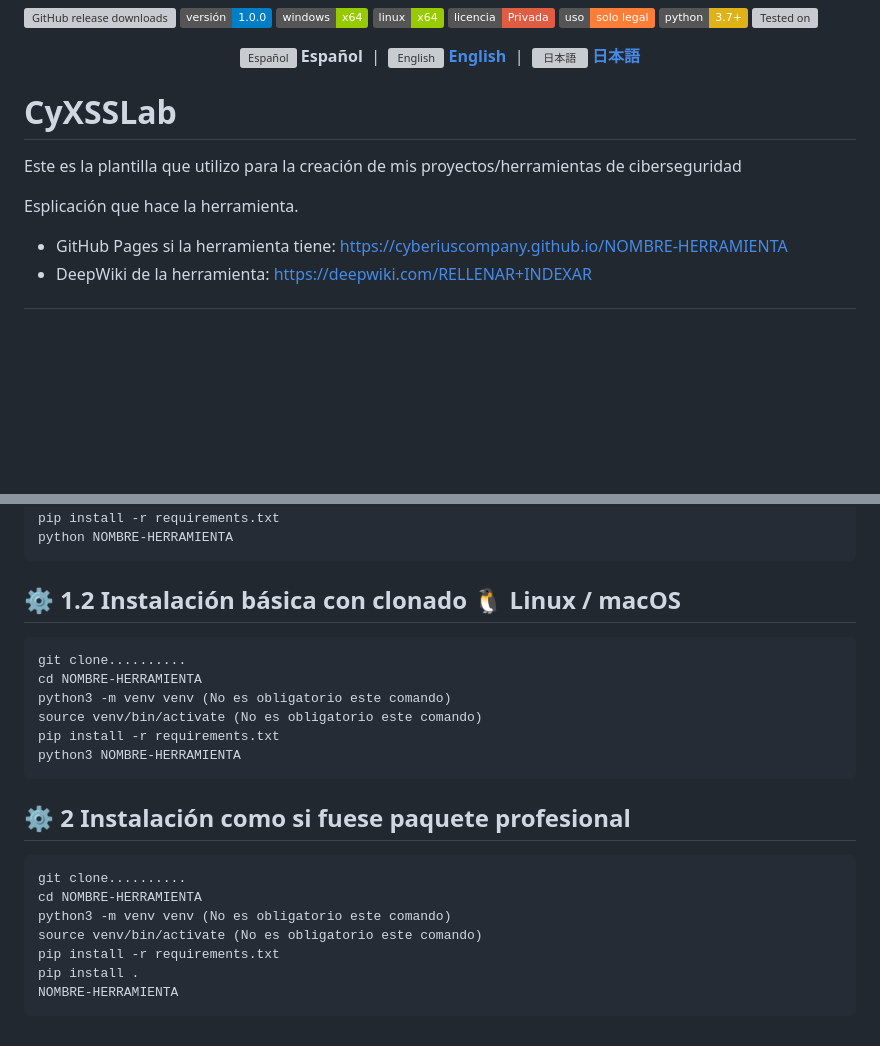
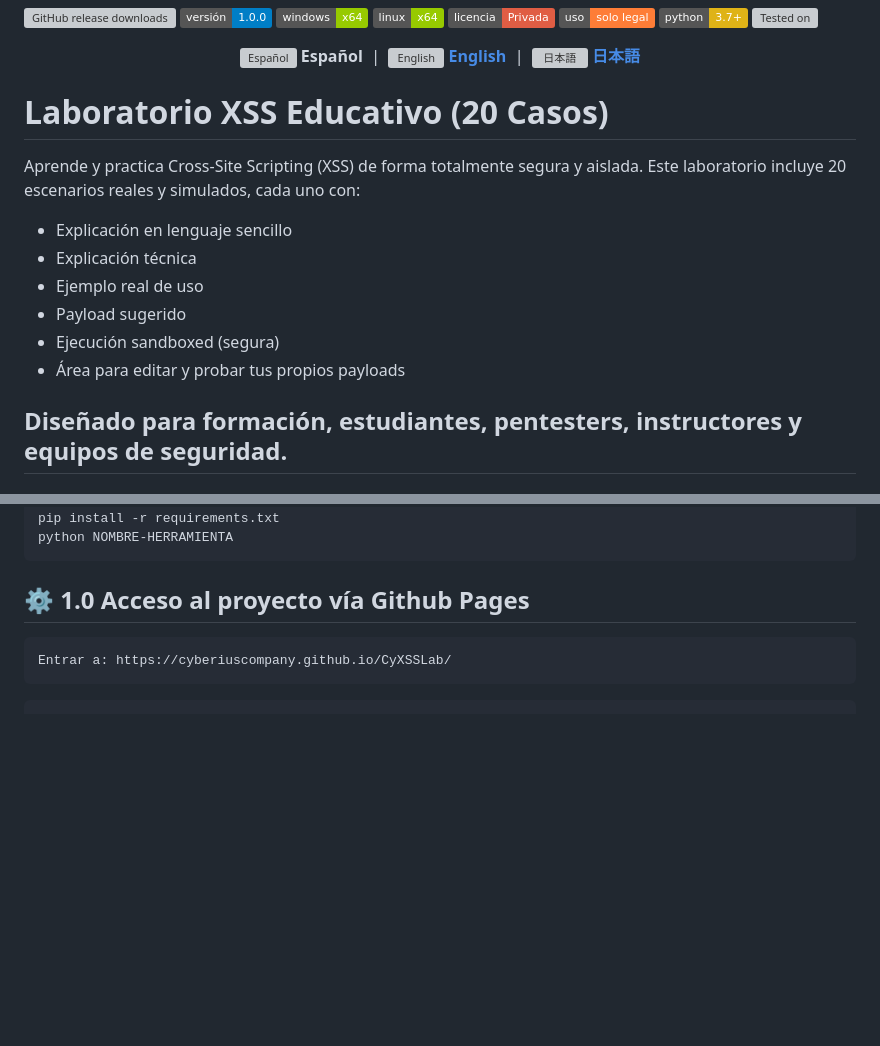
Before and after one commit to cyberiuscompany/CyXSSLab, a Markdown page: README.md, 2 parts joined by grey strips. Rendered like a GitHub page; badges without logos; blank space fills up the shorter version; grey boxes are pictures that could not be loaded.

````diff
--- a/README.md
+++ b/README.md
@@ -22,12 +22,17 @@
   </a>
 </p>
 
-# CyXSSLab
-Este es la plantilla que utilizo para la creación de mis proyectos/herramientas de ciberseguridad
+# Laboratorio XSS Educativo (20 Casos)
+Aprende y practica Cross-Site Scripting (XSS) de forma totalmente segura y aislada.
+Este laboratorio incluye 20 escenarios reales y simulados, cada uno con:
 
-Esplicación que hace la herramienta.
+- Explicación en lenguaje sencillo
+- Explicación técnica
+- Ejemplo real de uso
+- Payload sugerido
+- Ejecución sandboxed (segura)
+- Área para editar y probar tus propios payloads
 
-- GitHub Pages si la herramienta tiene: https://cyberiuscompany.github.io/NOMBRE-HERRAMIENTA
-- DeepWiki de la herramienta: https://deepwiki.com/RELLENAR+INDEXAR
+Diseñado para formación, estudiantes, pentesters, instructores y equipos de seguridad.
 ---
 
@@ -113,25 +109,10 @@ pip install -r requirements.txt
 python NOMBRE-HERRAMIENTA
 ```
 
-## ⚙️ 1.2 Instalación básica con clonado 🐧 Linux / macOS
+## ⚙️ 1.0 Acceso al proyecto vía Github Pages
 
 ```bash
-git clone..........
-cd NOMBRE-HERRAMIENTA
-python3 -m venv venv (No es obligatorio este comando)
-source venv/bin/activate (No es obligatorio este comando)
-pip install -r requirements.txt
-python3 NOMBRE-HERRAMIENTA
+Entrar a: https://cyberiuscompany.github.io/CyXSSLab/
 ```
 
-## ⚙️ 2 Instalación como si fuese paquete profesional
-
-```bash
-git clone..........
-cd NOMBRE-HERRAMIENTA
-python3 -m venv venv (No es obligatorio este comando)
-source venv/bin/activate (No es obligatorio este comando)
-pip install -r requirements.txt
-pip install .
-NOMBRE-HERRAMIENTA
 ```
````
Also changed, not shown: other parts of README.md (+24 -33 lines).
